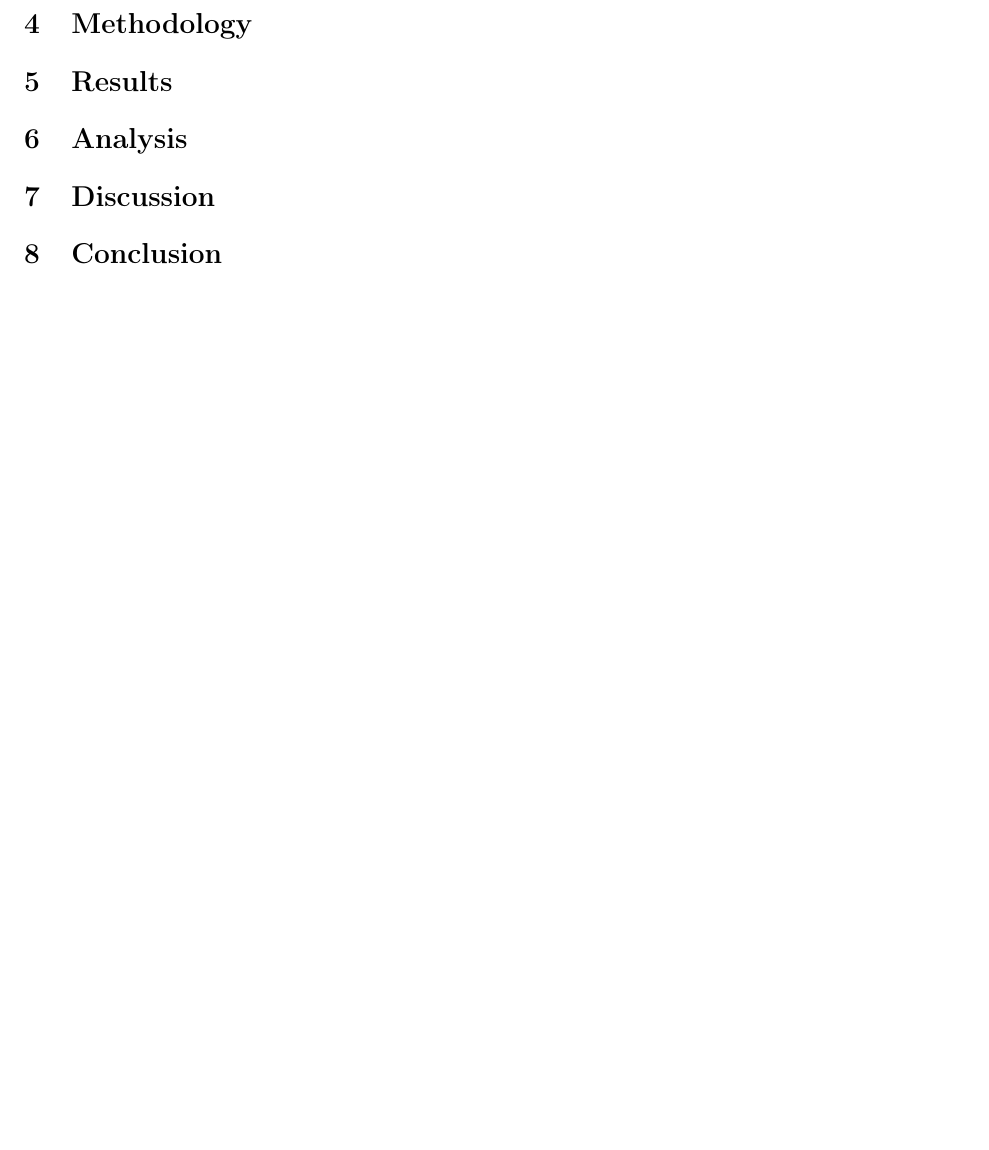
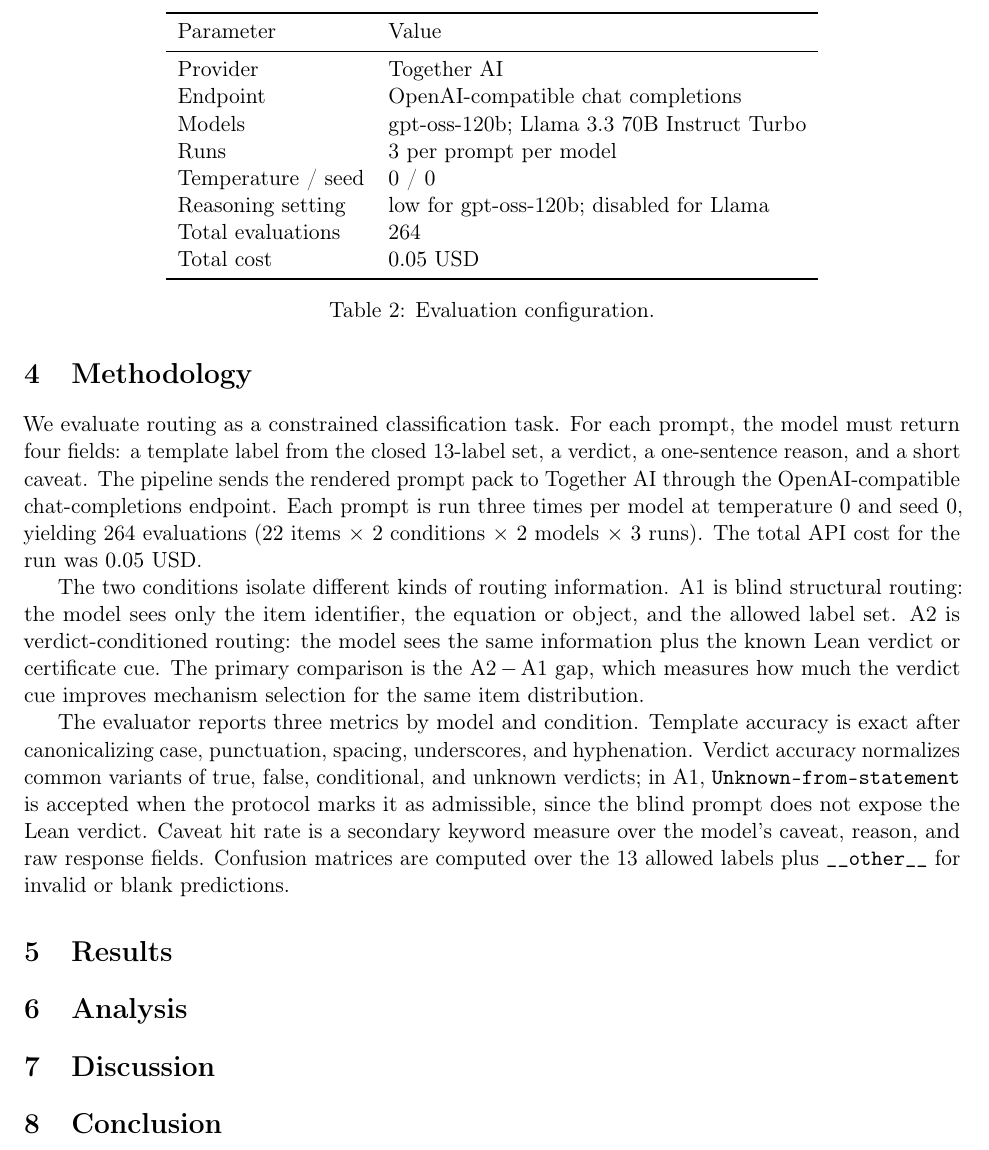
Before and after one commit to bytepro-ai/fiber-routing-eval, a LaTeX paper (papers/main.tex): part of page 4 of 4 before the commit and part of page 4 of 5 after it, cut at the place of the change, the shorter picture padded with empty space. Compiled offline with pdfLaTeX.

Commit message:
Add Methodology — draft v0.1
Co-authored-by: Cursor <cursoragent@cursor.com>

```diff
--- a/papers/main.tex
+++ b/papers/main.tex
@@ -233,7 +233,54 @@ Reference fields & Template, verdict, caveat keywords \\
 
 \section{Methodology}
 \label{sec:methodology}
-% DRAFT PLACEHOLDER — A1/A2 conditions, label set, scoring protocol
+
+We evaluate routing as a constrained classification task. For each prompt,
+the model must return four fields: a template label from the closed
+13-label set, a verdict, a one-sentence reason, and a short caveat. The
+pipeline sends the rendered prompt pack to Together AI through the
+OpenAI-compatible chat-completions endpoint. Each prompt is run three times
+per model at temperature $0$ and seed $0$, yielding 264 evaluations
+($22$ items $\times$ $2$ conditions $\times$ $2$ models $\times$ $3$ runs).
+The total API cost for the run was $0.05$ USD.
+
+The two conditions isolate different kinds of routing information. A1 is
+blind structural routing: the model sees only the item identifier, the
+equation or object, and the allowed label set. A2 is verdict-conditioned
+routing: the model sees the same information plus the known Lean verdict
+or certificate cue. The primary comparison is the A2\,$-$\,A1 gap, which
+measures how much the verdict cue improves mechanism selection for the
+same item distribution.
+
+\begin{table}[t]
+\centering
+\begin{tabular}{ll}
+\toprule
+Parameter & Value \\
+\midrule
+Provider & Together AI \\
+Endpoint & OpenAI-compatible chat completions \\
+Models & gpt-oss-120b; Llama~3.3~70B Instruct Turbo \\
+Runs & 3 per prompt per model \\
+Temperature / seed & $0$ / $0$ \\
+Reasoning setting & low for gpt-oss-120b; disabled for Llama \\
+Total evaluations & 264 \\
+Total cost & $0.05$ USD \\
+\bottomrule
+\end{tabular}
+\caption{Evaluation configuration.}
+\label{tab:method-config}
+\end{table}
+
+The evaluator reports three metrics by model and condition. Template
+accuracy is exact after canonicalizing case, punctuation, spacing,
+underscores, and hyphenation. Verdict accuracy normalizes common variants
+of true, false, conditional, and unknown verdicts; in A1,
+\texttt{Unknown{-}from{-}statement} is accepted when the protocol marks it
+as admissible, since the blind prompt does not expose the Lean verdict.
+Caveat hit rate is a secondary keyword measure over the model's caveat,
+reason, and raw response fields. Confusion matrices are computed over the
+13 allowed labels plus \texttt{\_\_other\_\_} for invalid or blank
+predictions.
 
 \section{Results}
 \label{sec:results}
```
